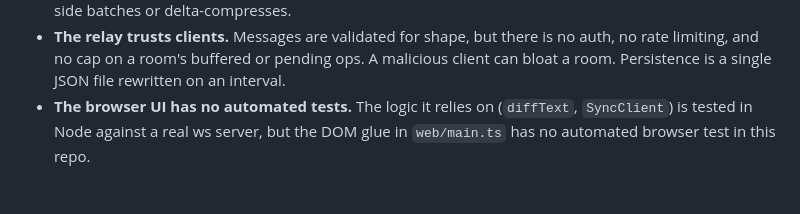
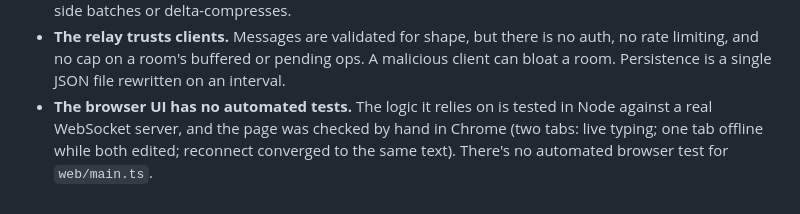
Before and after one commit to amaanmithani/crdt-editor, a Markdown page: README.md, the part around the change. Rendered like a GitHub page.

Commit message:
docs: record the manual two-tab browser check
Co-Authored-By: Claude Opus 5.5 (1M context) <noreply@anthropic.com>

```diff
--- a/README.md
+++ b/README.md
@@ -192,6 +192,7 @@ npm run build
 - **The relay trusts clients.** Messages are validated for shape, but there is no auth, no
   rate limiting, and no cap on a room's buffered or pending ops. A malicious client can bloat
   a room. Persistence is a single JSON file rewritten on an interval.
-- **The browser UI has no automated tests.** The logic it relies on (`diffText`,
-  `SyncClient`) is tested in Node against a real ws server, but the DOM glue in
-  `web/main.ts` has no automated browser test in this repo.
+- **The browser UI has no automated tests.** The logic it relies on is tested in Node against a real
+  WebSocket server, and the page was checked by hand in Chrome (two tabs: live typing; one tab offline
+  while both edited; reconnect converged to the same text). There's no automated browser test for
+  `web/main.ts`.
```
